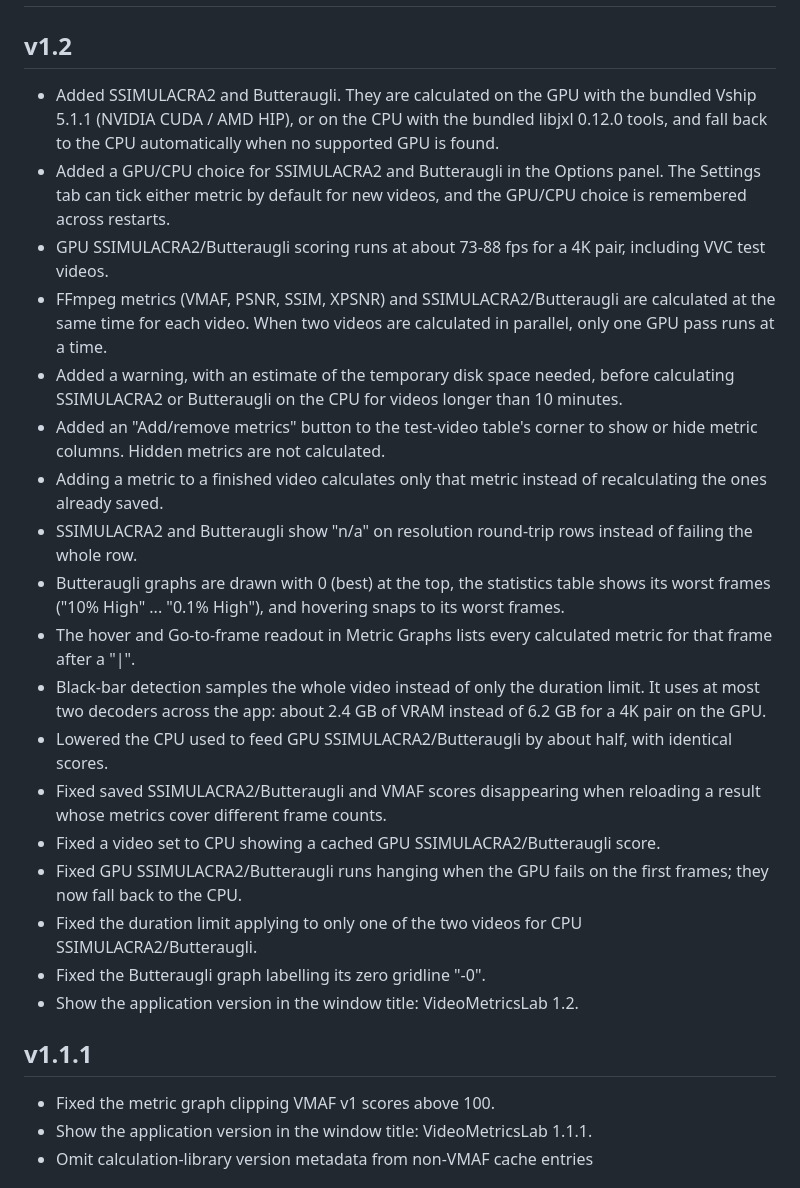
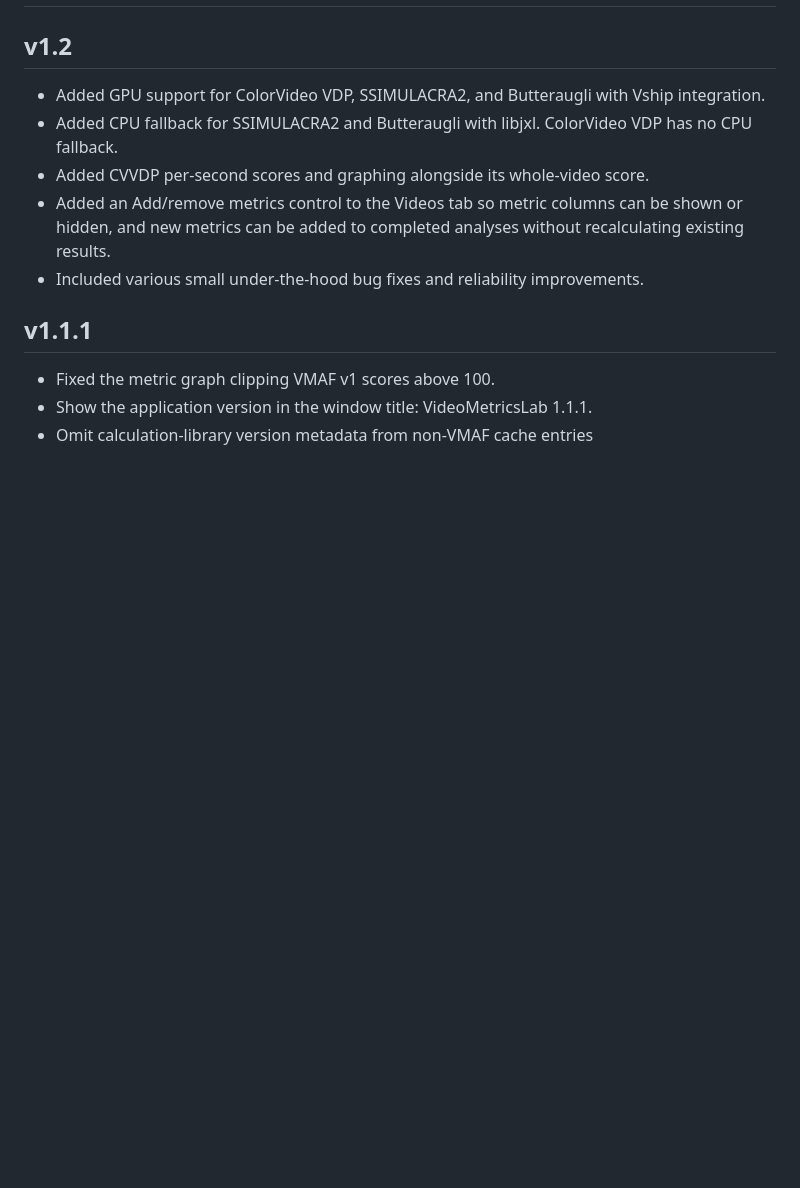
Before and after one commit to 4KVCD/VideoMetricsLab, a Markdown page: CHANGELOG.md, the part around the change. Rendered like a GitHub page; blank space fills up the shorter version.

```diff
--- a/CHANGELOG.md
+++ b/CHANGELOG.md
@@ -2,46 +2,15 @@
 
 ## v1.2
 
-- Added SSIMULACRA2 and Butteraugli. They are calculated on the GPU with the
-  bundled Vship 5.1.1 (NVIDIA CUDA / AMD HIP), or on the CPU with the bundled
-  libjxl 0.12.0 tools, and fall back to the CPU automatically when no supported
-  GPU is found.
-- Added a GPU/CPU choice for SSIMULACRA2 and Butteraugli in the Options panel.
-  The Settings tab can tick either metric by default for new videos, and the
-  GPU/CPU choice is remembered across restarts.
-- GPU SSIMULACRA2/Butteraugli scoring runs at about 73-88 fps for a 4K pair,
-  including VVC test videos.
-- FFmpeg metrics (VMAF, PSNR, SSIM, XPSNR) and SSIMULACRA2/Butteraugli are
-  calculated at the same time for each video. When two videos are calculated in
-  parallel, only one GPU pass runs at a time.
-- Added a warning, with an estimate of the temporary disk space needed, before
-  calculating SSIMULACRA2 or Butteraugli on the CPU for videos longer than 10
-  minutes.
-- Added an "Add/remove metrics" button to the test-video table's corner to show
-  or hide metric columns. Hidden metrics are not calculated.
-- Adding a metric to a finished video calculates only that metric instead of
-  recalculating the ones already saved.
-- SSIMULACRA2 and Butteraugli show "n/a" on resolution round-trip rows instead
-  of failing the whole row.
-- Butteraugli graphs are drawn with 0 (best) at the top, the statistics table
-  shows its worst frames ("10% High" ... "0.1% High"), and hovering snaps to its
-  worst frames.
-- The hover and Go-to-frame readout in Metric Graphs lists every calculated
-  metric for that frame after a "|".
-- Black-bar detection samples the whole video instead of only the duration
-  limit. It uses at most two decoders across the app: about 2.4 GB of VRAM
-  instead of 6.2 GB for a 4K pair on the GPU.
-- Lowered the CPU used to feed GPU SSIMULACRA2/Butteraugli by about half, with
-  identical scores.
-- Fixed saved SSIMULACRA2/Butteraugli and VMAF scores disappearing when
-  reloading a result whose metrics cover different frame counts.
-- Fixed a video set to CPU showing a cached GPU SSIMULACRA2/Butteraugli score.
-- Fixed GPU SSIMULACRA2/Butteraugli runs hanging when the GPU fails on the first
-  frames; they now fall back to the CPU.
-- Fixed the duration limit applying to only one of the two videos for CPU
-  SSIMULACRA2/Butteraugli.
-- Fixed the Butteraugli graph labelling its zero gridline "-0".
-- Show the application version in the window title: VideoMetricsLab 1.2.
+- Added GPU support for ColorVideo VDP, SSIMULACRA2, and Butteraugli with
+  Vship integration.
+- Added CPU fallback for SSIMULACRA2 and Butteraugli with libjxl. ColorVideo
+  VDP has no CPU fallback.
+- Added CVVDP per-second scores and graphing alongside its whole-video score.
+- Added an Add/remove metrics control to the Videos tab so metric columns can
+  be shown or hidden, and new metrics can be added to completed analyses
+  without recalculating existing results.
+- Included various small under-the-hood bug fixes and reliability improvements.
 
 ## v1.1.1
 
```
Also changed, not shown: README.md (+13 -20 lines), docs/screenshots-review/01-videos.png, docs/screenshots-review/02-metric-graphs.png, docs/screenshots/01-videos.png, docs/screenshots/02-metric-graphs.png.
